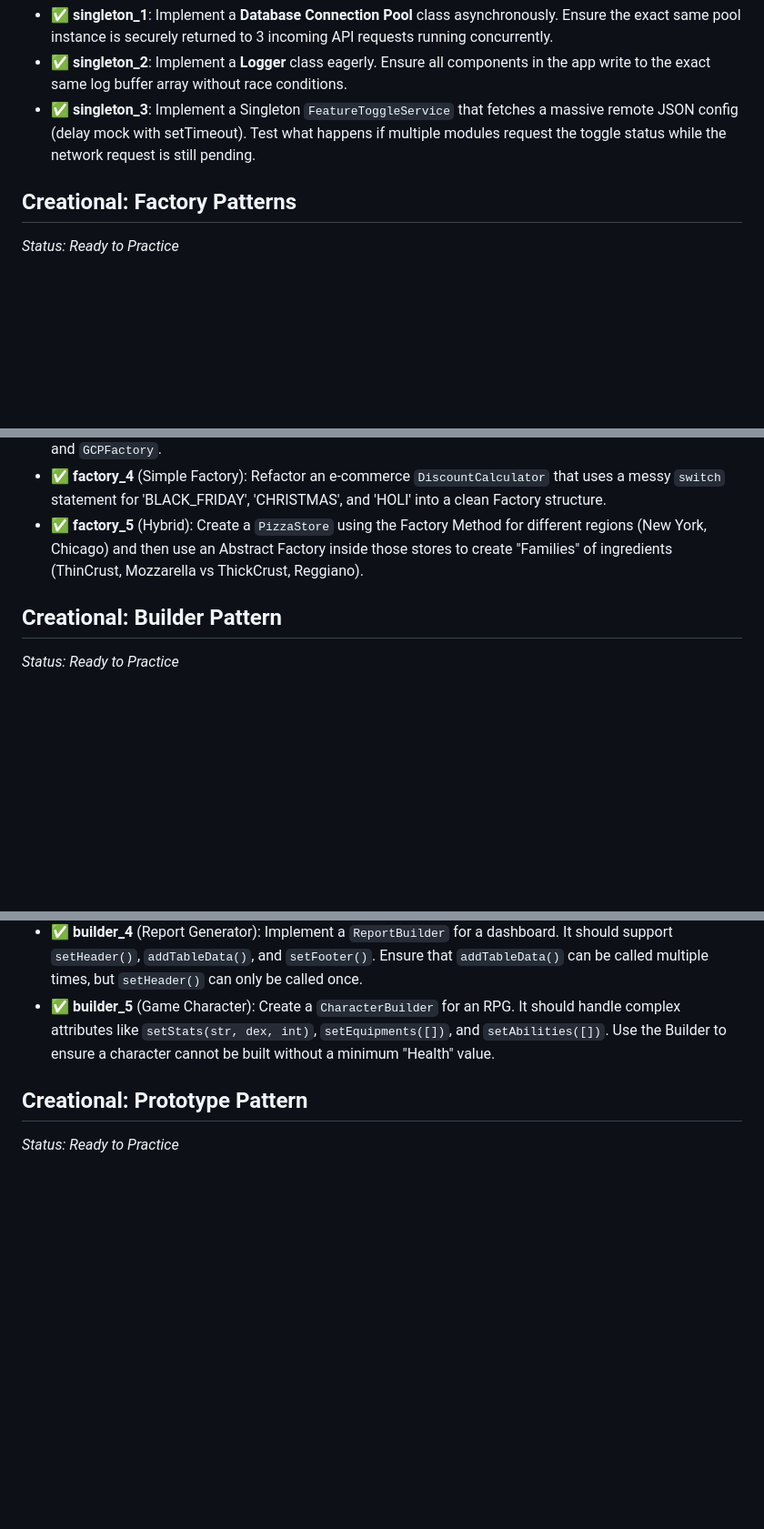
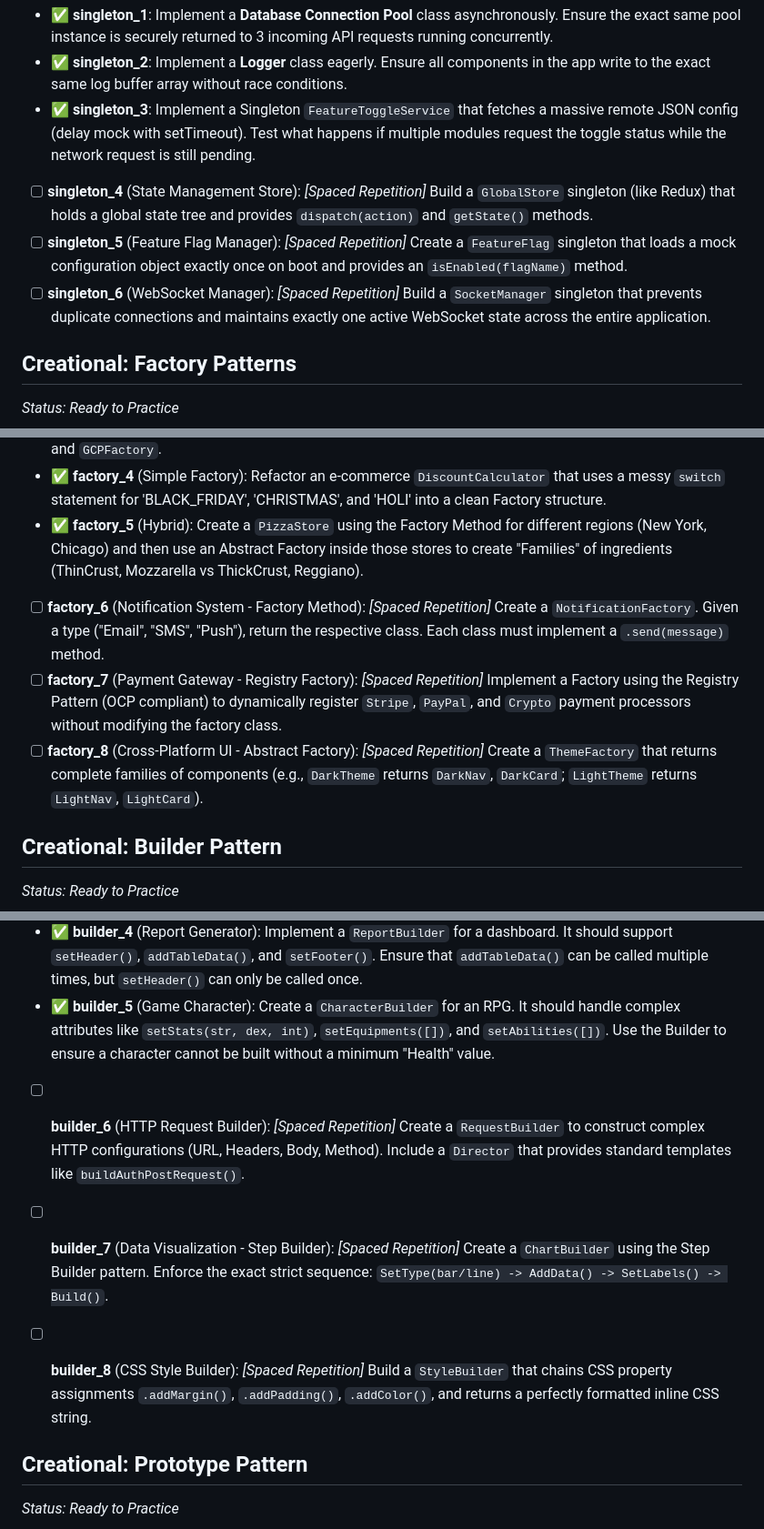
Before and after one commit to vivekkumar9919/LLD, a Markdown page: design_pattern/practice_problems/practice_tracker.md, 3 parts joined by grey strips. Shown at 91% size. Rendered like a GitHub page; blank space fills up the shorter version.

Commit message:
added questions

```diff
--- a/design_pattern/practice_problems/practice_tracker.md
+++ b/design_pattern/practice_problems/practice_tracker.md
@@ -15,6 +15,9 @@ This document tracks coding practice problems. Whenever a topic is formally revi
 - ✅ **singleton_1**: Implement a **Database Connection Pool** class asynchronously. Ensure the exact same pool instance is securely returned to 3 incoming API requests running concurrently.
 - ✅ **singleton_2**: Implement a **Logger** class eagerly. Ensure all components in the app write to the exact same log buffer array without race conditions.
 - ✅ **singleton_3**: Implement a Singleton `FeatureToggleService` that fetches a massive remote JSON config (delay mock with setTimeout). Test what happens if multiple modules request the toggle status while the network request is still pending.
+- [ ] **singleton_4** (State Management Store): *[Spaced Repetition]* Build a `GlobalStore` singleton (like Redux) that holds a global state tree and provides `dispatch(action)` and `getState()` methods.
+- [ ] **singleton_5** (Feature Flag Manager): *[Spaced Repetition]* Create a `FeatureFlag` singleton that loads a mock configuration object exactly once on boot and provides an `isEnabled(flagName)` method.
+- [ ] **singleton_6** (WebSocket Manager): *[Spaced Repetition]* Build a `SocketManager` singleton that prevents duplicate connections and maintains exactly one active WebSocket state across the entire application.
 
 ## Creational: Factory Patterns
 *Status: Ready to Practice*
@@ -23,6 +26,9 @@ This document tracks coding practice problems. Whenever a topic is formally revi
 - ✅ **factory_3** (Abstract Factory): Implement a `CloudResourceFactory` that manages families of related cloud services: `ComputeInstance` and `StorageBucket`. Provide concrete implementations for `AWSFactory` and `GCPFactory`.
 - ✅ **factory_4** (Simple Factory): Refactor an e-commerce `DiscountCalculator` that uses a messy `switch` statement for 'BLACK_FRIDAY', 'CHRISTMAS', and 'HOLI' into a clean Factory structure.
 - ✅ **factory_5** (Hybrid): Create a `PizzaStore` using the Factory Method for different regions (New York, Chicago) and then use an Abstract Factory inside those stores to create "Families" of ingredients (ThinCrust, Mozzarella vs ThickCrust, Reggiano).
+- [ ] **factory_6** (Notification System - Factory Method): *[Spaced Repetition]* Create a `NotificationFactory`. Given a type ("Email", "SMS", "Push"), return the respective class. Each class must implement a `.send(message)` method.
+- [ ] **factory_7** (Payment Gateway - Registry Factory): *[Spaced Repetition]* Implement a Factory using the Registry Pattern (OCP compliant) to dynamically register `Stripe`, `PayPal`, and `Crypto` payment processors without modifying the factory class.
+- [ ] **factory_8** (Cross-Platform UI - Abstract Factory): *[Spaced Repetition]* Create a `ThemeFactory` that returns complete families of components (e.g., `DarkTheme` returns `DarkNav`, `DarkCard`; `LightTheme` returns `LightNav`, `LightCard`).
 
 ## Creational: Builder Pattern
 *Status: Ready to Practice*
@@ -31,6 +37,9 @@ This document tracks coding practice problems. Whenever a topic is formally revi
 - ✅ **builder_3** (Stepwise Form): Build a `RegistrationFormBuilder` using the **Step Builder** pattern. Enforce the sequence: `Username -> Email -> Password -> (Optional) ProfilePic -> Build`.
 - ✅ **builder_4** (Report Generator): Implement a `ReportBuilder` for a dashboard. It should support `setHeader()`, `addTableData()`, and `setFooter()`. Ensure that `addTableData()` can be called multiple times, but `setHeader()` can only be called once.
 - ✅ **builder_5** (Game Character): Create a `CharacterBuilder` for an RPG. It should handle complex attributes like `setStats(str, dex, int)`, `setEquipments([])`, and `setAbilities([])`. Use the Builder to ensure a character cannot be built without a minimum "Health" value.
+- [ ] **builder_6** (HTTP Request Builder): *[Spaced Repetition]* Create a `RequestBuilder` to construct complex HTTP configurations (URL, Headers, Body, Method). Include a `Director` that provides standard templates like `buildAuthPostRequest()`.
+- [ ] **builder_7** (Data Visualization - Step Builder): *[Spaced Repetition]* Create a `ChartBuilder` using the Step Builder pattern. Enforce the exact strict sequence: `SetType(bar/line) -> AddData() -> SetLabels() -> Build()`.
+- [ ] **builder_8** (CSS Style Builder): *[Spaced Repetition]* Build a `StyleBuilder` that chains CSS property assignments `.addMargin()`, `.addPadding()`, `.addColor()`, and returns a perfectly formatted inline CSS string.
 
 
 
```
